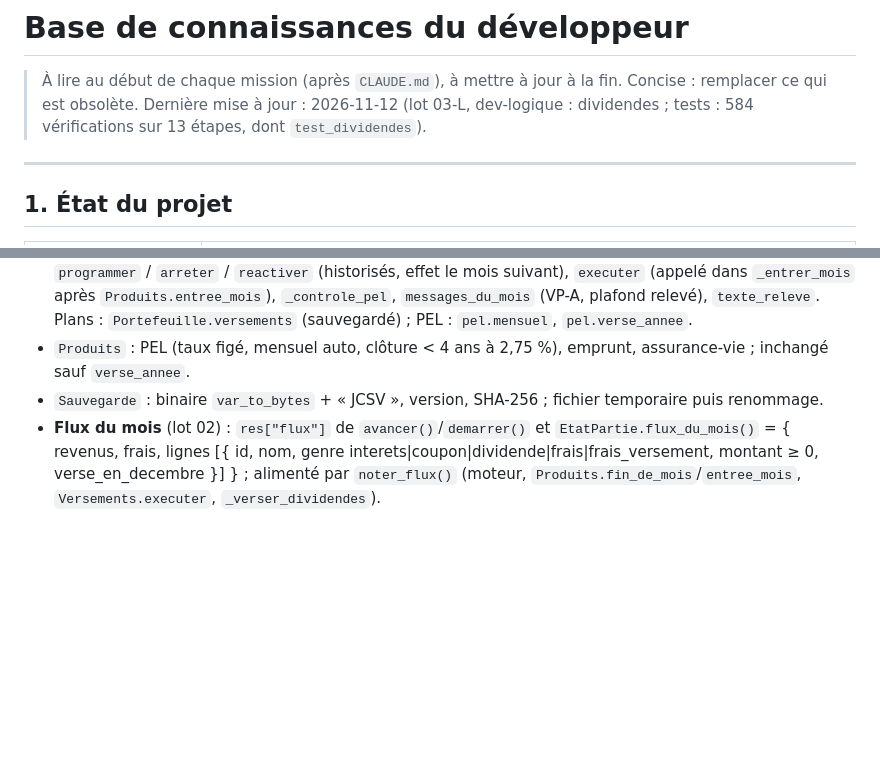
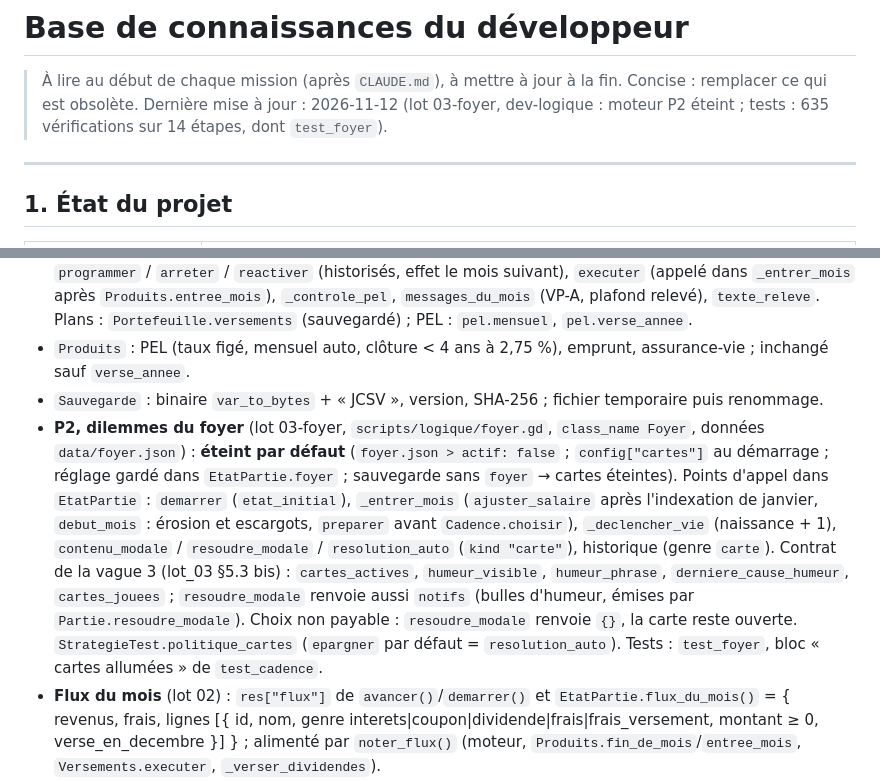
Before and after one commit to neofenril/JeuInvest, a Markdown page: docs/connaissances/developpeur.md, 2 parts joined by grey strips. Rendered like a GitHub page; blank space fills up the shorter version.

Commit message:
03-foyer : bases de connaissances (socle : P2 et points d'appel ; dev-logique : mesures et écarts)
Co-Authored-By: Claude Sonnet 5.5 <noreply@anthropic.com>

```diff
--- a/docs/connaissances/developpeur.md
+++ b/docs/connaissances/developpeur.md
@@ -1,7 +1,7 @@
 # Base de connaissances du développeur
 
 > À lire au début de chaque mission (après `CLAUDE.md`), à mettre à jour à la fin. Concise : remplacer ce qui est obsolète.
-> Dernière mise à jour : 2026-11-12 (lot 03-L, dev-logique : dividendes ; tests : 584 vérifications sur 13 étapes, dont `test_dividendes`).
+> Dernière mise à jour : 2026-11-12 (lot 03-foyer, dev-logique : moteur P2 éteint ; tests : 635 vérifications sur 14 étapes, dont `test_foyer`).
 
 ---
 
@@ -38,6 +38,7 @@
 - `Versements` (statique) : `eligible`, `reglable`, `minimum`, `montants`, `plan`, `actif`, `total_mensuel`, `programmer` / `arreter` / `reactiver` (historisés, effet le mois suivant), `executer` (appelé dans `_entrer_mois` après `Produits.entree_mois`), `_controle_pel`, `messages_du_mois` (VP-A, plafond relevé), `texte_releve`. Plans : `Portefeuille.versements` (sauvegardé) ; PEL : `pel.mensuel`, `pel.verse_annee`.
 - `Produits` : PEL (taux figé, mensuel auto, clôture < 4 ans à 2,75 %), emprunt, assurance-vie ; inchangé sauf `verse_annee`.
 - `Sauvegarde` : binaire `var_to_bytes` + « JCSV », version, SHA-256 ; fichier temporaire puis renommage.
+- **P2, dilemmes du foyer** (lot 03-foyer, `scripts/logique/foyer.gd`, `class_name Foyer`, données `data/foyer.json`) : **éteint par défaut** (`foyer.json > actif: false` ; `config["cartes"]` au démarrage ; réglage gardé dans `EtatPartie.foyer` ; sauvegarde sans `foyer` → cartes éteintes). Points d'appel dans `EtatPartie` : `demarrer` (`etat_initial`), `_entrer_mois` (`ajuster_salaire` après l'indexation de janvier, `debut_mois` : érosion et escargots, `preparer` avant `Cadence.choisir`), `_declencher_vie` (naissance + 1), `contenu_modale` / `resoudre_modale` / `resolution_auto` (`kind "carte"`), historique (genre `carte`). Contrat de la vague 3 (lot_03 §5.3 bis) : `cartes_actives`, `humeur_visible`, `humeur_phrase`, `derniere_cause_humeur`, `cartes_jouees` ; `resoudre_modale` renvoie aussi `notifs` (bulles d'humeur, émises par `Partie.resoudre_modale`). Choix non payable : `resoudre_modale` renvoie `{}`, la carte reste ouverte. `StrategieTest.politique_cartes` (`epargner` par défaut = `resolution_auto`). Tests : `test_foyer`, bloc « cartes allumées » de `test_cadence`.
 - **Flux du mois** (lot 02) : `res["flux"]` de `avancer()`/`demarrer()` et `EtatPartie.flux_du_mois()` = { revenus, frais, lignes [{ id, nom, genre interets|coupon|dividende|frais|frais_versement, montant ≥ 0, verse_en_decembre }] } ; alimenté par `noter_flux()` (moteur, `Produits.fin_de_mois`/`entree_mois`, `Versements.executer`, `_verser_dividendes`).
 - **Dividendes** (lot 03-L, docs/03 §7.4, docs/20, docs/21) : `EtatPartie._verser_dividendes` dans `_entrer_mois` après le bloc 7 (salaire, dépenses, agios, versements), pour tous les portefeuilles : au mois `mois_dividende(id)` (`moisDiv` du titre, sinon `regles.json > dividendes.mois` = 5), actions détenues à l'entrée du mois, brut = qte × cours du mois × `taux_dividende(id, année)` (= max(0, `series.annuel[a][1]` + `ecartDiv`), 0 si `divNul`), impôt `Marche.impot(a)["cto"]` → `w.impots` et `stats["impots"]`, net sur le compte courant ; jumeau sans frais : (qte_ombre − qte) × … × net → `ombre_realise`. Pas d'ajustement du cours ; SICAV : rien (déjà dans la VL). Joueur : `stats["dividendes"]` (cumul par titre → `dividendes_recus(id)`), `stats["dividende_vu"]`, `banque["dividendes_annee"]`, `banque["avoir_fiscal_vu"]` (migration douce, format 3). Notifications `Banquier.notif_dividendes` (type `dividende`, sans pause, champs du plan §4.1) et `notif_dividende_nul` ; relevé : `n["dividendes"]` + phrases `releve_dividendes` / `releve_avoir_fiscal` (1re année). Textes : `banque.json > messages > dividendes_*`. Référence (graine 7, `StrategieTest` actif, à fin 1988) : patrimoine 172 139,25 F, frais 869,97 F, 11 interruptions, dividendes nets 360,43 F ; passif : 145 655,67 F, 11 interruptions, 0 F.
 - **Saut** (Partie) : `saut_actif`, `saut_change`, `sauter_jusqu_au_prochain_arret()`, `arreter_saut()`, `saut_possible()` ; `_process` avance même à la vitesse 0 pendant le saut ; `duree_mois_s()`/`facteur_trafic()` lisent `rythme.json > saut` ; arrêt dans `_diffuser` avant `modale_ouverte` (ou à la fin). `changer_vitesse` / `basculer_pause` du joueur arrêtent le saut ; les appels internes passent par `_regler_vitesse`. `EtatPartie.saut_en_cours` (non sauvegardé) → entrées d'historique `lu = false` ; `non_lues(source)`, `marquer_lues(source)`.
```
Also changed, not shown: docs/connaissances/dev-logique.md (+2 -0 lines).
